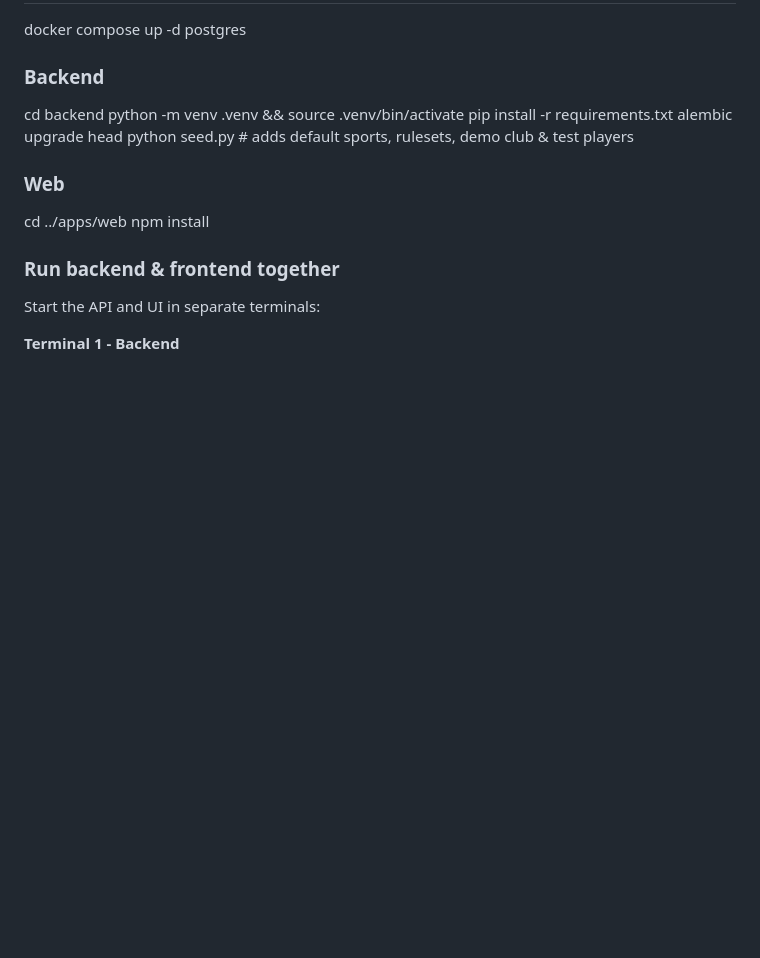
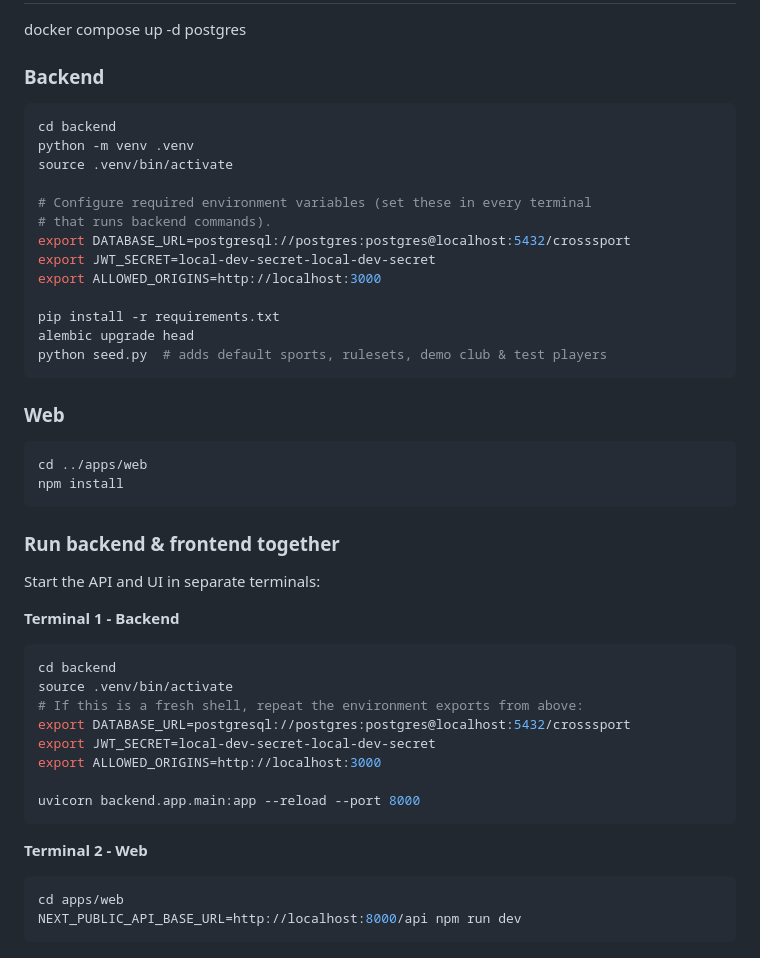
Before and after one commit to HeXi037/cross-sport-tracker, a Markdown page: README.md, the part around the change. GitHub-like rendering; blank space fills up the shorter version.

Commit message:
docs: clarify local quickstart

````diff
--- a/README.md
+++ b/README.md
@@ -204,17 +204,45 @@ Prereqs: Node 20, Python 3.12, Docker
 docker compose up -d postgres
 
 ### Backend
+```bash
 cd backend
-python -m venv .venv && source .venv/bin/activate
+python -m venv .venv
+source .venv/bin/activate
+
+# Configure required environment variables (set these in every terminal
+# that runs backend commands).
+export DATABASE_URL=postgresql://postgres:postgres@localhost:5432/crosssport
+export JWT_SECRET=local-dev-secret-local-dev-secret
+export ALLOWED_ORIGINS=http://localhost:3000
+
 pip install -r requirements.txt
 alembic upgrade head
 python seed.py  # adds default sports, rulesets, demo club & test players
+```
 
 ### Web
+```bash
 cd ../apps/web
 npm install
+```
 
 ### Run backend & frontend together
 Start the API and UI in separate terminals:
 
 **Terminal 1 - Backend**
+```bash
+cd backend
+source .venv/bin/activate
+# If this is a fresh shell, repeat the environment exports from above:
+export DATABASE_URL=postgresql://postgres:postgres@localhost:5432/crosssport
+export JWT_SECRET=local-dev-secret-local-dev-secret
+export ALLOWED_ORIGINS=http://localhost:3000
+
+uvicorn backend.app.main:app --reload --port 8000
+```
+
+**Terminal 2 - Web**
+```bash
+cd apps/web
+NEXT_PUBLIC_API_BASE_URL=http://localhost:8000/api npm run dev
+```
````
